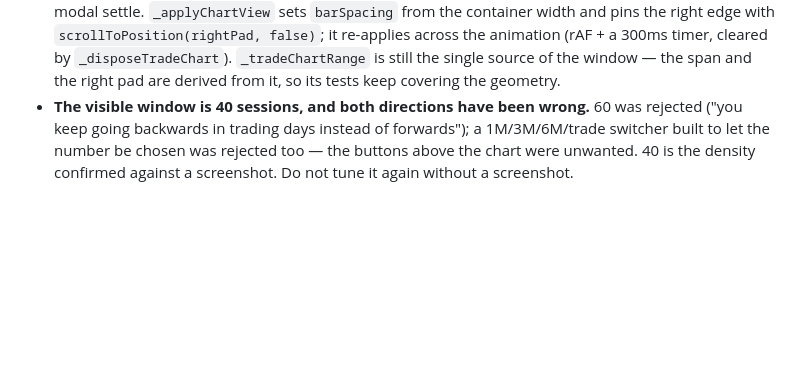
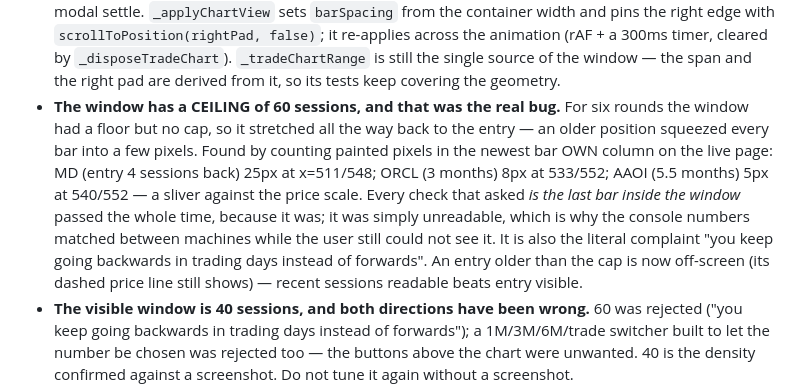
Before and after one commit to davidtheking28-oss/trading-journal, a Markdown page: CLAUDE.md, the part around the change. GitHub-like rendering; blank space fills up the shorter version.

Commit message:
record the missing ceiling

```diff
--- a/CLAUDE.md
+++ b/CLAUDE.md
@@ -462,6 +462,18 @@ unlike this one — push it manually).
   animation (rAF + a 300ms timer, cleared by `_disposeTradeChart`).
   `_tradeChartRange` is still the single source of the window — the span and the
   right pad are derived from it, so its tests keep covering the geometry.
+- **The window has a CEILING of 60 sessions, and that was the real bug.**
+  For six rounds the window had a floor but no cap, so it stretched all the way
+  back to the entry — an older position squeezed every bar into a few pixels.
+  Found by counting painted pixels in the newest bar OWN column on the live
+  page: MD (entry 4 sessions back) 25px at x=511/548; ORCL (3 months) 8px at
+  533/552; AAOI (5.5 months) 5px at 540/552 — a sliver against the price scale.
+  Every check that asked *is the last bar inside the window* passed the whole
+  time, because it was; it was simply unreadable, which is why the console
+  numbers matched between machines while the user still could not see it. It is
+  also the literal complaint "you keep going backwards in trading days instead
+  of forwards". An entry older than the cap is now off-screen (its dashed price
+  line still shows) — recent sessions readable beats entry visible.
 - **The visible window is 40 sessions, and both directions have been wrong.**
   60 was rejected ("you keep going backwards in trading days instead of
   forwards"); a 1M/3M/6M/trade switcher built to let the number be chosen was
```
